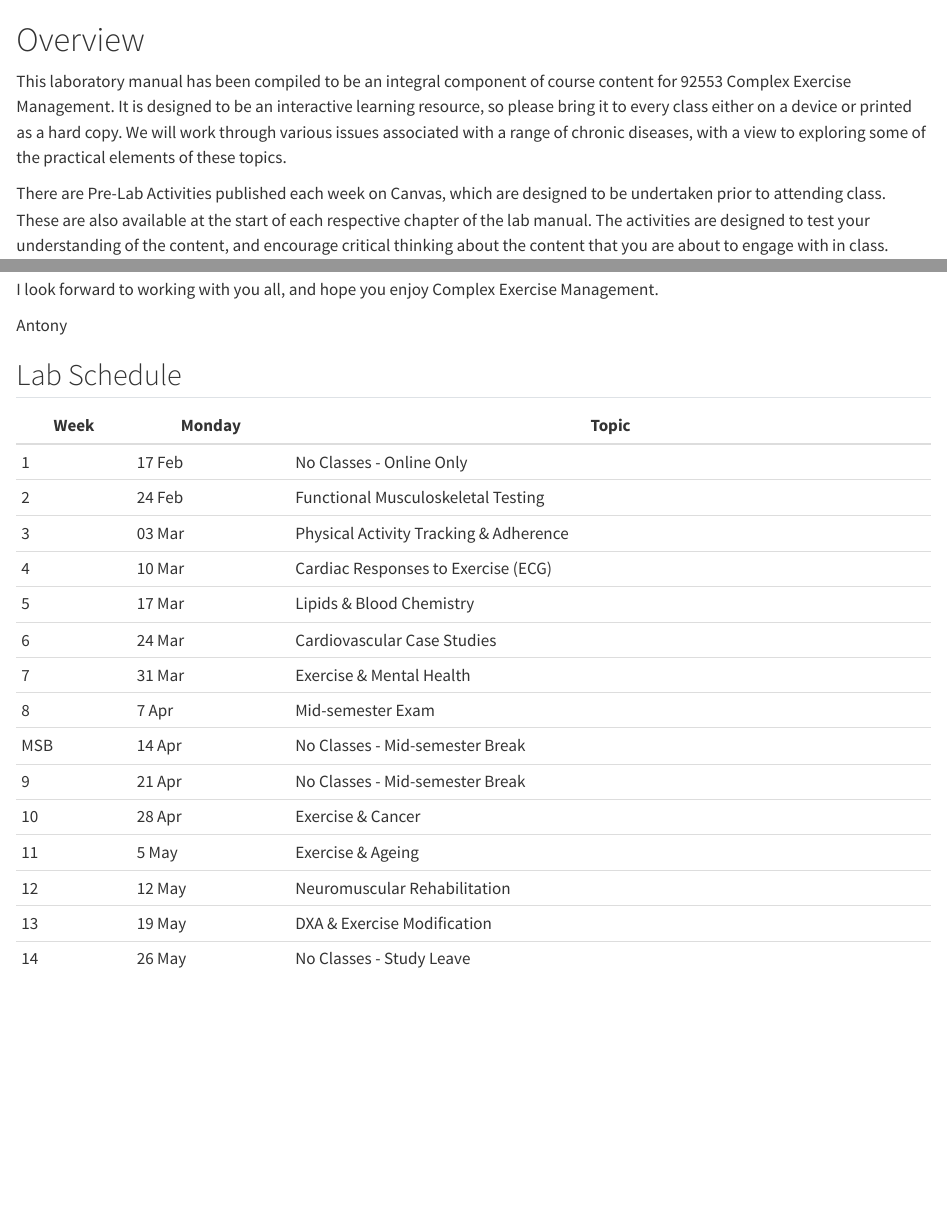
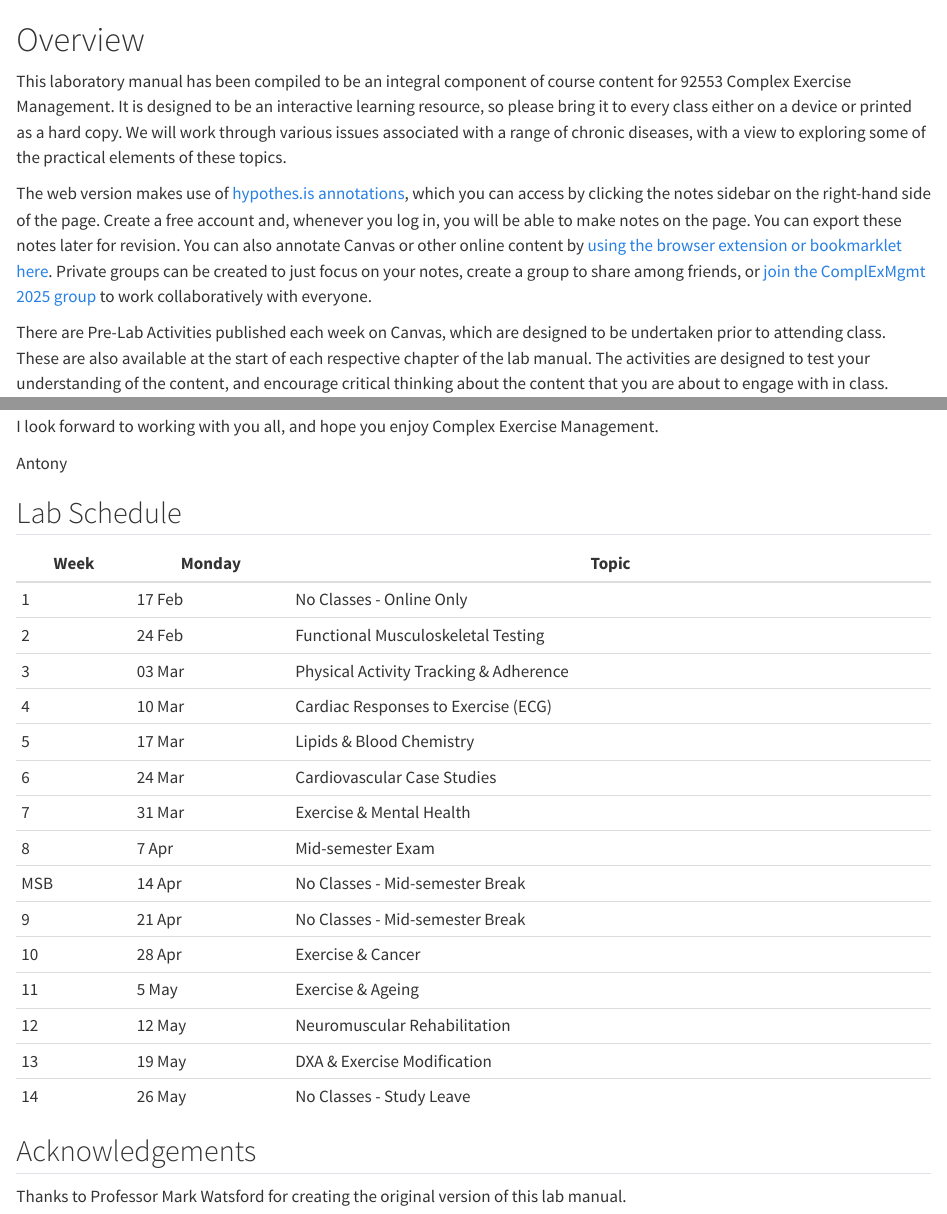
Before and after one commit to antonystad/UTS92553-LabManual, a Quarto document (index.qmd): the page in a window 1100 px wide, from its top, and a second part further down, joined at a grey line. Rendered offline with R 4.5, knitr and Pandoc in place of Quarto, with nearby package versions.

Commit message:
Added hypothes.is functionality

```diff
--- a/_quarto.yml
+++ b/_quarto.yml
@@ -80,4 +80,10 @@ format:
   #   fig-align: center
   #   df-print: kable
 
+comments:
+  hypothesis:
+    theme: clean
+    showHighlights: whenSidebarOpen
+
+
 editor: visual
--- a/index.qmd
+++ b/index.qmd
@@ -1,6 +1,8 @@
 # Overview {.unnumbered}
 
 This laboratory manual has been compiled to be an integral component of course content for 92553 Complex Exercise Management. It is designed to be an interactive learning resource, so please bring it to every class either on a device or printed as a hard copy. We will work through various issues associated with a range of chronic diseases, with a view to exploring some of the practical elements of these topics.
+
+The web version makes use of [hypothes.is annotations](https://web.hypothes.is/help/annotation-basics/), which you can access by clicking the notes sidebar on the right-hand side of the page. Create a free account and, whenever you log in, you will be able to make notes on the page. You can export these notes later for revision. You can also annotate Canvas or other online content by [using the browser extension or bookmarklet here](https://web.hypothes.is/start/). Private groups can be created to just focus on your notes, create a group to share among friends, or [join the ComplExMgmt 2025 group](https://hypothes.is/groups/ymxizJ6K/complexmgmt-2025) to work collaboratively with everyone.
 
 There are Pre-Lab Activities published each week on Canvas, which are designed to be undertaken prior to attending class. These are also available at the start of each respective chapter of the lab manual. The activities are designed to test your understanding of the content, and encourage critical thinking about the content that you are about to engage with in class.
 
@@ -37,3 +39,7 @@ Antony
 | 12   | 12 May | Neuromuscular Rehabilitation           |
 | 13   | 19 May | DXA & Exercise Modification            |
 | 14   | 26 May | No Classes - Study Leave               |
+
+## Acknowledgements
+
+Thanks to Professor Mark Watsford for creating the original version of this lab manual.
```
Also changed, not shown: docs/search.json, 13 other files.
